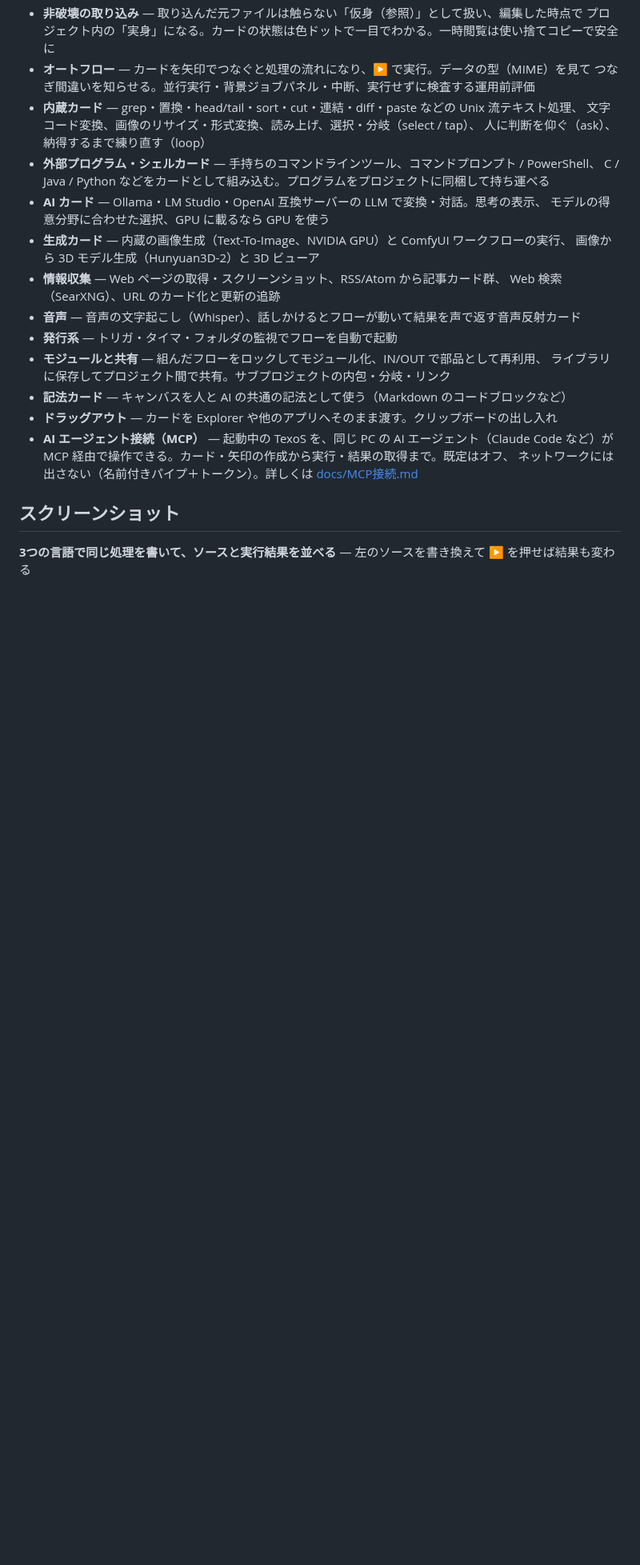
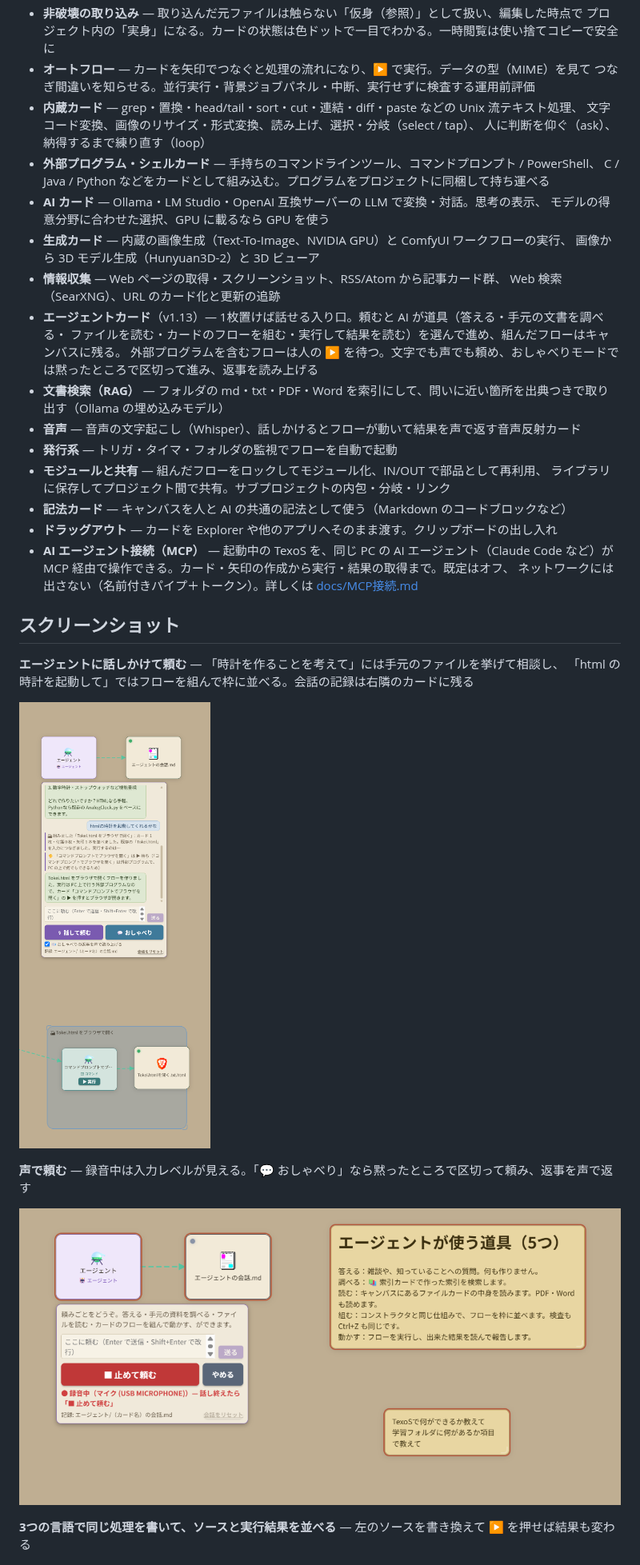
Before and after one commit to yasu44key/texos, a Markdown page: README.md, the part around the change. Shown at 80% size. Rendered like a GitHub page; pictures changed too: docs/images/agent.png (added), docs/images/agent_voice.png (added); blank space fills up the shorter version.

Commit message:
docs: v1.13.0 エージェントカードのスクリーンショットを README に
- docs/images/agent.png（おしゃべりで相談 → フローを組む）・agent_voice.png（録音中）

- 主な機能にエージェントカードと文書検索（RAG）

Co-Authored-By: Claude Opus 5.5 <noreply@anthropic.com>

```diff
--- a/README.md
+++ b/README.md
@@ -45,6 +45,10 @@ Ollama・ffmpeg・Whisper などはアプリが導入を案内する）。
   画像から 3D モデル生成（Hunyuan3D-2）と 3D ビューア
 - **情報収集** — Web ページの取得・スクリーンショット、RSS/Atom から記事カード群、
   Web 検索（SearXNG）、URL のカード化と更新の追跡
+- **エージェントカード**（v1.13）— 1枚置けば話せる入り口。頼むと AI が道具（答える・手元の文書を調べる・
+  ファイルを読む・カードのフローを組む・実行して結果を読む）を選んで進め、組んだフローはキャンバスに残る。
+  外部プログラムを含むフローは人の ▶ を待つ。文字でも声でも頼め、おしゃべりモードでは黙ったところで区切って進み、返事を読み上げる
+- **文書検索（RAG）** — フォルダの md・txt・PDF・Word を索引にして、問いに近い箇所を出典つきで取り出す（Ollama の埋め込みモデル）
 - **音声** — 音声の文字起こし（Whisper）、話しかけるとフローが動いて結果を声で返す音声反射カード
 - **発行系** — トリガ・タイマ・フォルダの監視でフローを自動で起動
 - **モジュールと共有** — 組んだフローをロックしてモジュール化、IN/OUT で部品として再利用、
@@ -56,6 +60,15 @@ Ollama・ffmpeg・Whisper などはアプリが導入を案内する）。
   ネットワークには出さない（名前付きパイプ＋トークン）。詳しくは [docs/MCP接続.md](docs/MCP接続.md)
 
 ## スクリーンショット
+
+**エージェントに話しかけて頼む** — 「時計を作ることを考えて」には手元のファイルを挙げて相談し、
+「html の時計を起動して」ではフローを組んで枠に並べる。会話の記録は右隣のカードに残る
+
+![エージェントカード](docs/images/agent.png)
+
+**声で頼む** — 録音中は入力レベルが見える。「💬 おしゃべり」なら黙ったところで区切って頼み、返事を声で返す
+
+![エージェントカードの録音](docs/images/agent_voice.png)
 
 **3つの言語で同じ処理を書いて、ソースと実行結果を並べる** — 左のソースを書き換えて ▶ を押せば結果も変わる
 
```
Also changed, not shown: 1 other file.
